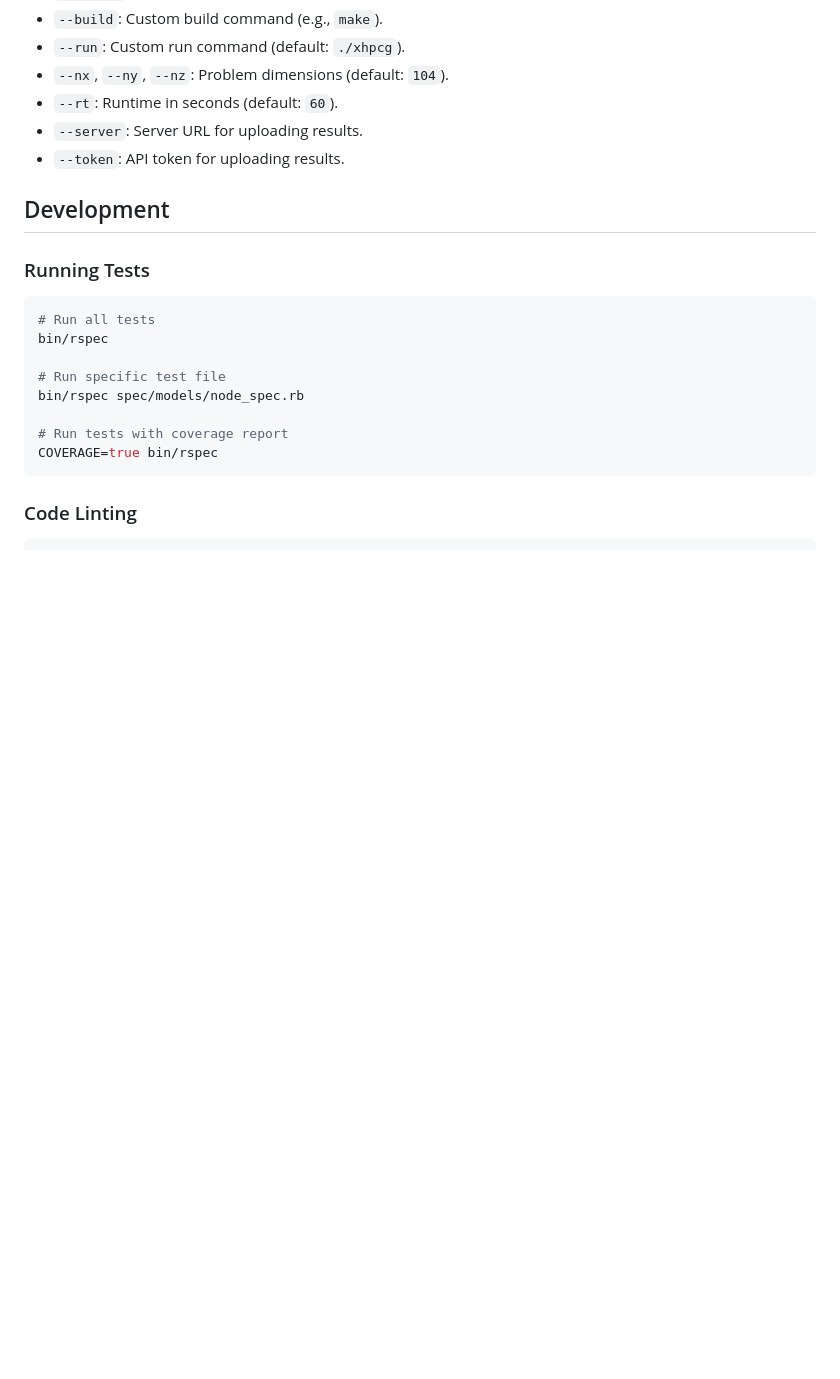
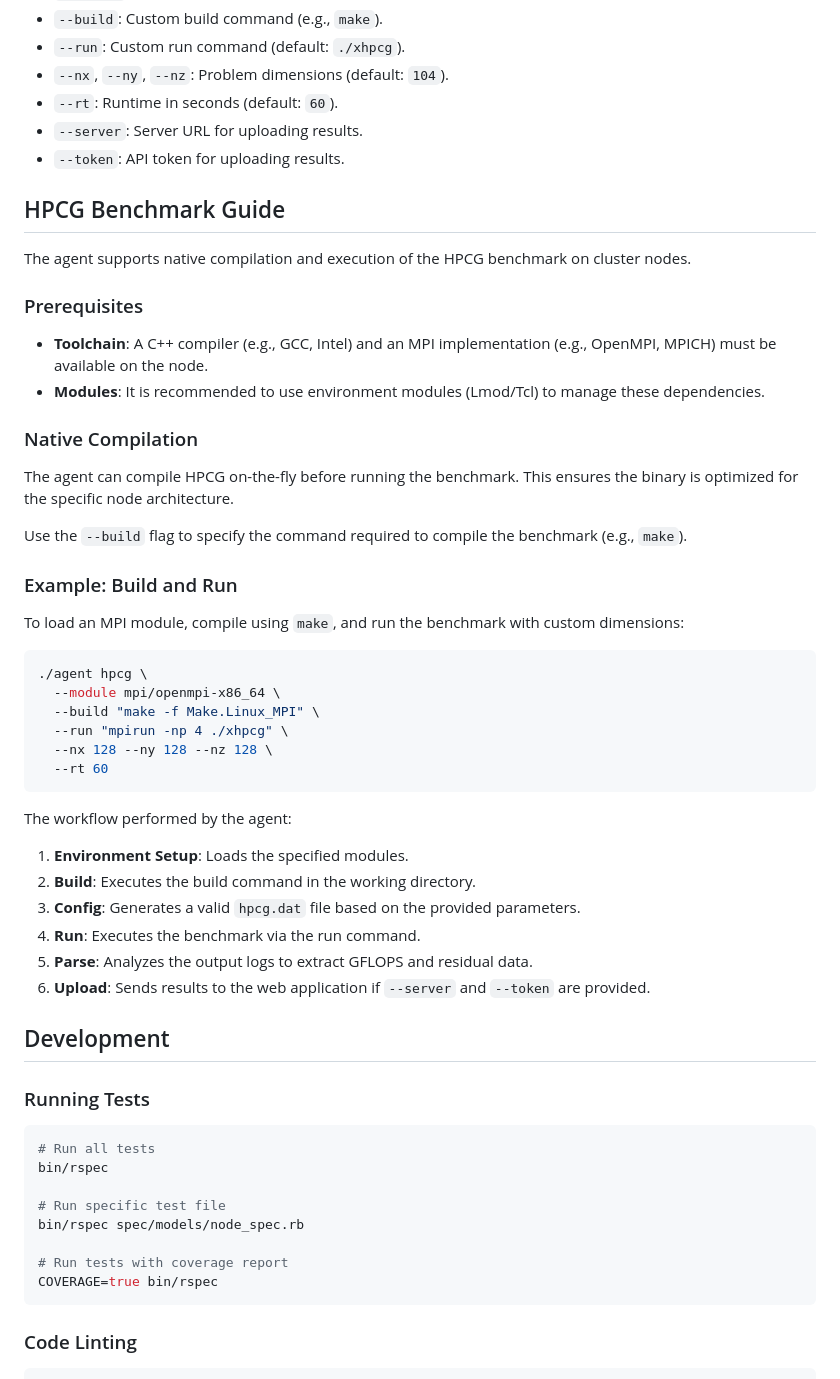
Before and after one commit to yuka1981/diagnostic-tools, a Markdown page: README.md, the part around the change. GitHub-like rendering; blank space fills up the shorter version.

Commit message:
docs: add HPCG build and execution guide to README.md

````diff
--- a/README.md
+++ b/README.md
@@ -186,6 +186,42 @@ Runs the HPCG (High Performance Conjugate Gradients) benchmark workflow. This in
 - `--server`: Server URL for uploading results.
 - `--token`: API token for uploading results.
 
+## HPCG Benchmark Guide
+
+The agent supports native compilation and execution of the HPCG benchmark on cluster nodes.
+
+### Prerequisites
+
+- **Toolchain**: A C++ compiler (e.g., GCC, Intel) and an MPI implementation (e.g., OpenMPI, MPICH) must be available on the node.
+- **Modules**: It is recommended to use environment modules (Lmod/Tcl) to manage these dependencies.
+
+### Native Compilation
+
+The agent can compile HPCG on-the-fly before running the benchmark. This ensures the binary is optimized for the specific node architecture.
+
+Use the `--build` flag to specify the command required to compile the benchmark (e.g., `make`).
+
+### Example: Build and Run
+
+To load an MPI module, compile using `make`, and run the benchmark with custom dimensions:
+
+```bash
+./agent hpcg \
+  --module mpi/openmpi-x86_64 \
+  --build "make -f Make.Linux_MPI" \
+  --run "mpirun -np 4 ./xhpcg" \
+  --nx 128 --ny 128 --nz 128 \
+  --rt 60
+```
+
+The workflow performed by the agent:
+1. **Environment Setup**: Loads the specified modules.
+2. **Build**: Executes the build command in the working directory.
+3. **Config**: Generates a valid `hpcg.dat` file based on the provided parameters.
+4. **Run**: Executes the benchmark via the run command.
+5. **Parse**: Analyzes the output logs to extract GFLOPS and residual data.
+6. **Upload**: Sends results to the web application if `--server` and `--token` are provided.
+
 ## Development
 
 ### Running Tests
````
